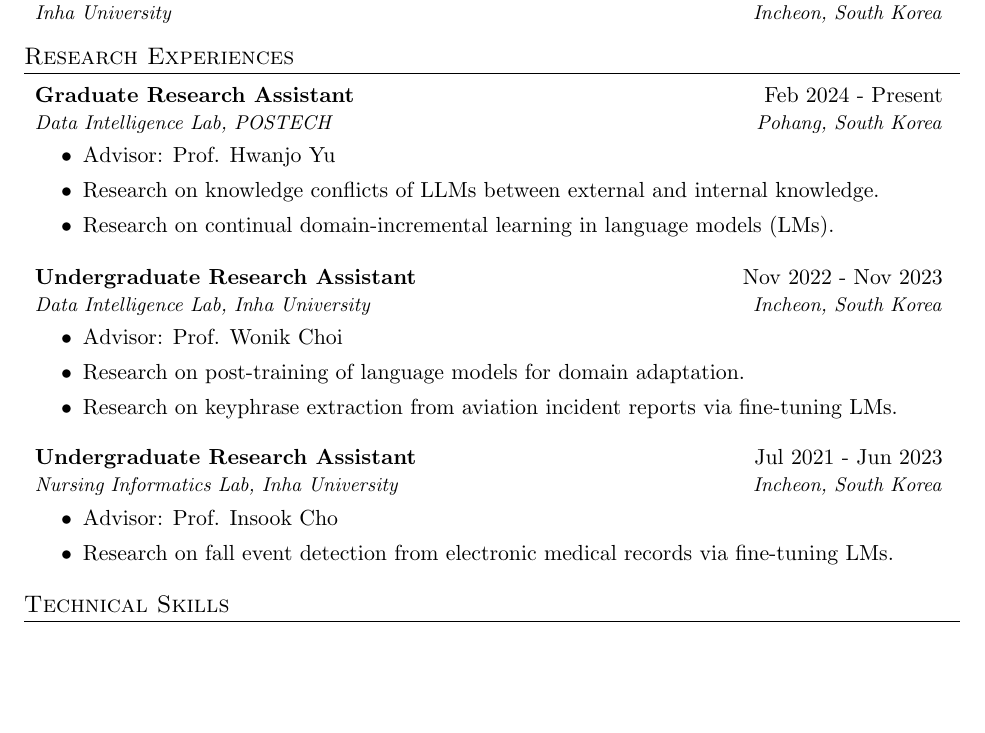
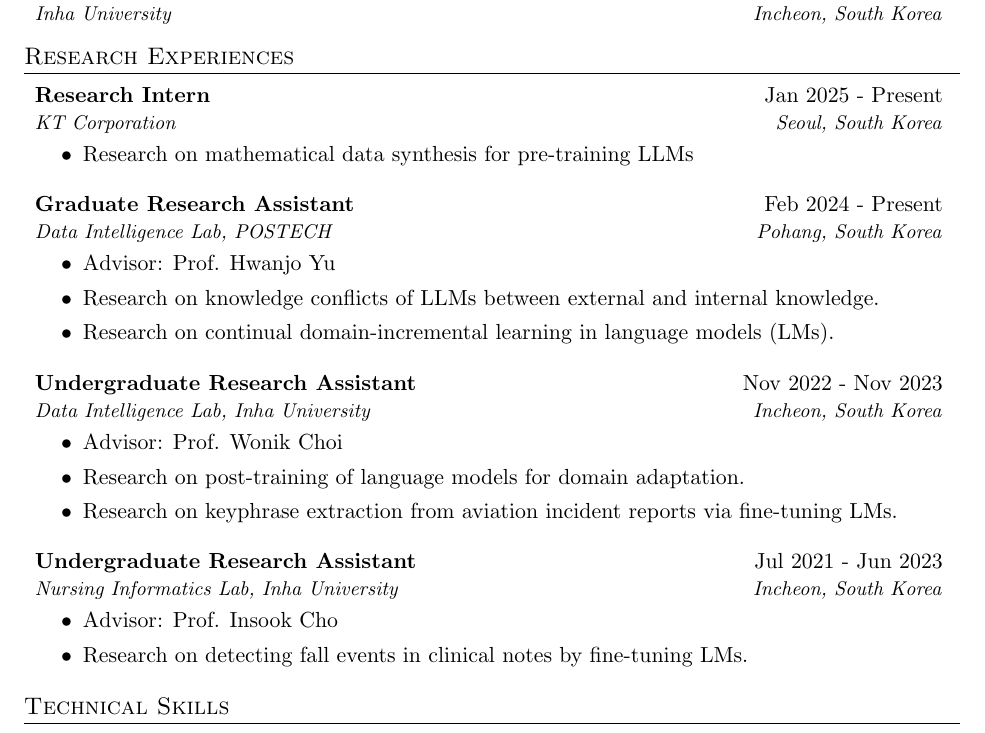
Before and after one commit to donggeon/donggeon.github.io, a LaTeX CV (assets/cv/CV.tex): part of page 1 of 2, cut so that both start at the same text, the shorter picture padded with empty space. The pictures show the PDF file assets/cv/CV.pdf that the author committed with the source.

Commit message:
Jan 2025

```diff
--- a/assets/cv/CV.tex
+++ b/assets/cv/CV.tex
@@ -105,6 +105,14 @@
     \begin{itemize}[leftmargin=*,label=]
 
         \resumeSubheading
+        {\textbf{Research Intern}}{Jan 2025 - Present}
+            {\href{https://corp.kt.com/eng/}{KT Corporation}}{Seoul, South Korea}
+            \begin{itemize}[label=\bullet]
+                \item Research on mathematical data synthesis for pre-training LLMs
+            \end{itemize}
+
+
+        \resumeSubheading
         {\textbf{Graduate Research Assistant} }{Feb 2024 - Present}
             {\href{https://sites.google.com/view/postechdi/home}{Data Intelligence Lab}, POSTECH}{Pohang, South Korea}
             \begin{itemize}[label=\bullet]
@@ -136,7 +144,7 @@
             {Nursing Informatics Lab, Inha University}{Incheon, South Korea}
             \begin{itemize}[label=\bullet]
                 \item{Advisor: \href{http://bit.ly/412nYOw}{Prof. Insook Cho}}
-                \item{Research on fall event detection from electronic medical records via fine-tuning LMs.}
+                \item{Research on detecting fall events in clinical notes by fine-tuning LMs.}
             \end{itemize}
 
 
```
Also changed, not shown: _data/experience.yaml (+6 -0 lines), assets/cv/CV.pdf, 1 other file.
